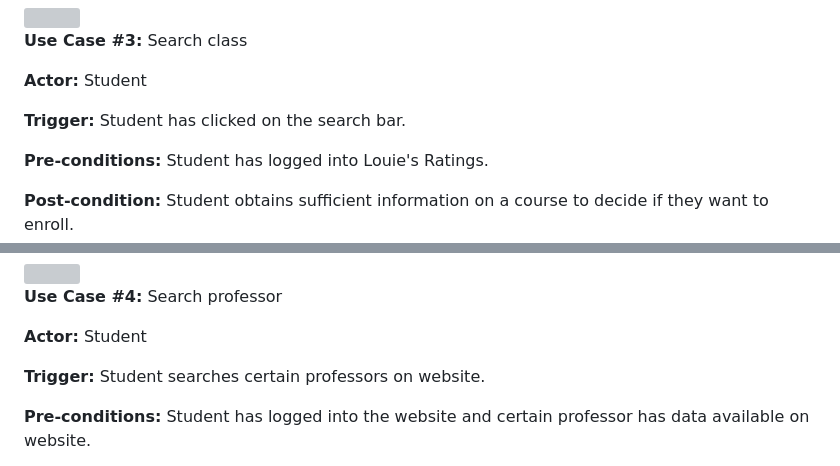
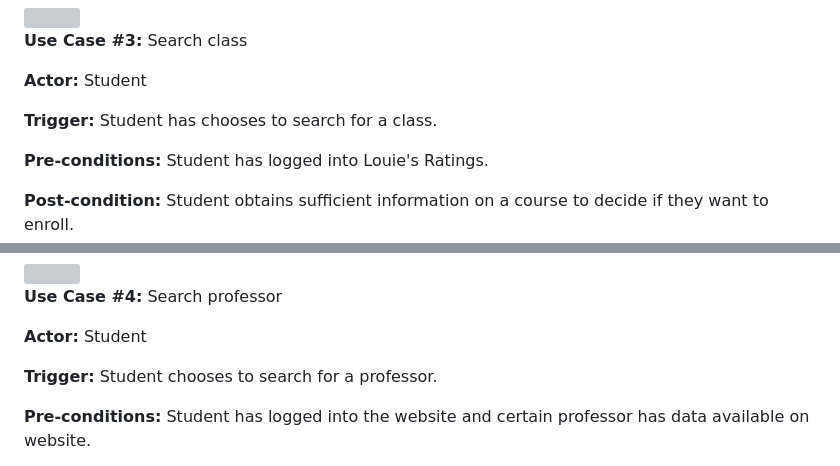
Before and after one commit to jeffreyHoelzel/LouiesRatings, a Markdown page: D2. Requirements_ CS386 - Group 4.md, 2 parts joined by grey strips. GitHub-like rendering; grey boxes are pictures that could not be loaded.

```diff
--- a/D2. Requirements_ CS386 - Group 4.md
+++ b/D2. Requirements_ CS386 - Group 4.md
@@ -135,7 +135,7 @@ The minimal viable product based on our project inception will be a simple websi
 
 **Actor:** Student
 
-**Trigger:** Student has clicked on the search bar.
+**Trigger:** Student has chooses to search for a class.
 
 **Pre-conditions:** Student has logged into Louie's Ratings.
 
@@ -173,7 +173,7 @@ The minimal viable product based on our project inception will be a simple websi
 
 **Actor:** Student
 
-**Trigger:** Student searches certain professors on website.
+**Trigger:** Student chooses to search for a professor.
 
 **Pre-conditions:** Student has logged into the website and certain professor has data available on website.
 
```
